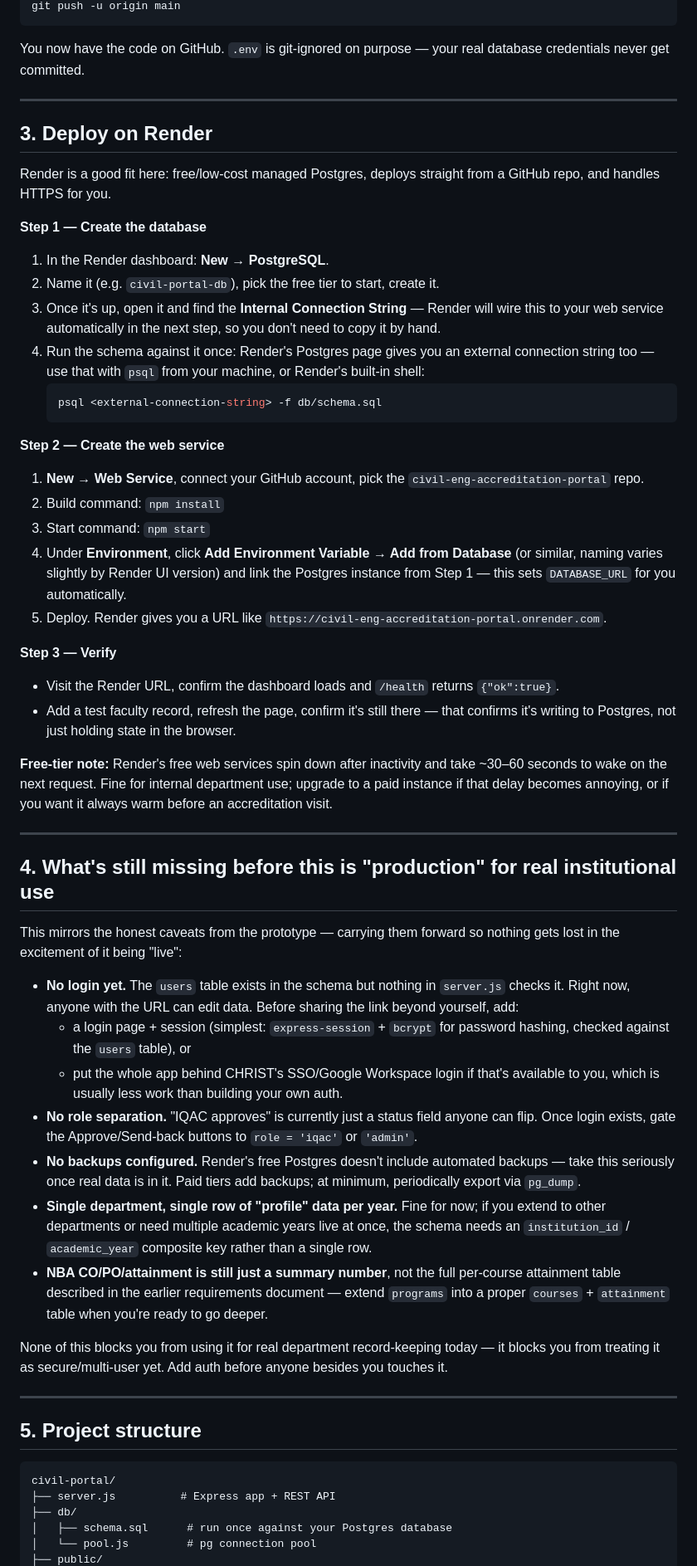
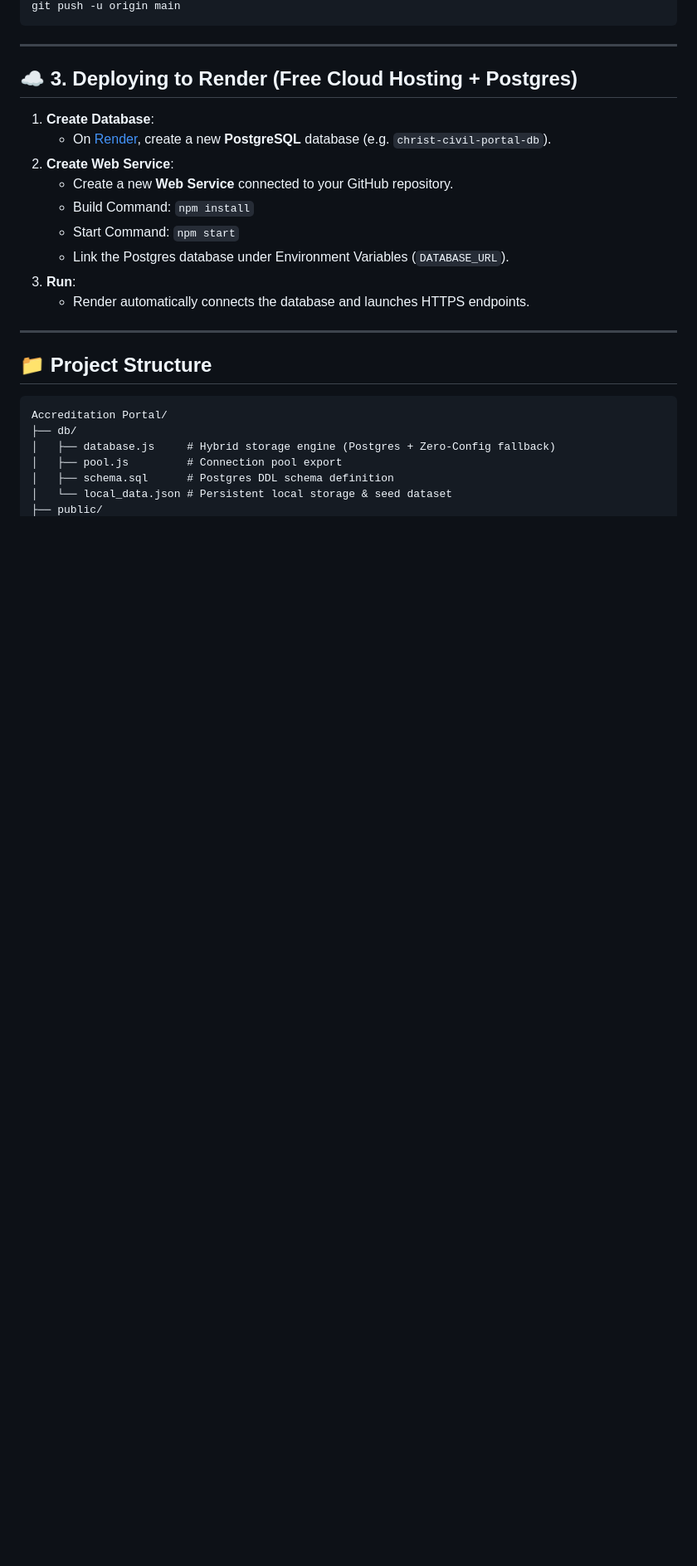
Before and after one commit to PradhanArpan/Accreditation, a Markdown page: README.md, the part around one of its changes. Shown at 83% size. Rendered like a GitHub page; blank space fills up the shorter version.

````diff
--- a/README.md
+++ b/README.md
@@ -51,60 +67,29 @@ git branch -M main
 git push -u origin main
 ```
 
-You now have the code on GitHub. `.env` is git-ignored on purpose — your real database credentials never get committed.
+---
+
+## ☁️ 3. Deploying to Render (Free Cloud Hosting + Postgres)
+
+1. **Create Database**:
+   - On [Render](https://render.com), create a new **PostgreSQL** database (e.g. `christ-civil-portal-db`).
+2. **Create Web Service**:
+   - Create a new **Web Service** connected to your GitHub repository.
+   - Build Command: `npm install`
+   - Start Command: `npm start`
+   - Link the Postgres database under Environment Variables (`DATABASE_URL`).
+3. **Run**:
+   - Render automatically connects the database and launches HTTPS endpoints.
 
 ---
 
-## 3. Deploy on Render
-
-Render is a good fit here: free/low-cost managed Postgres, deploys straight from a GitHub repo, and handles HTTPS for you.
-
-**Step 1 — Create the database**
-1. In the Render dashboard: **New → PostgreSQL**.
-2. Name it (e.g. `civil-portal-db`), pick the free tier to start, create it.
-3. Once it's up, open it and find the **Internal Connection String** — Render will wire this to your web service automatically in the next step, so you don't need to copy it by hand.
-4. Run the schema against it once: Render's Postgres page gives you an external connection string too — use that with `psql` from your machine, or Render's built-in shell:
-   ```bash
-   psql <external-connection-string> -f db/schema.sql
-   ```
-
-**Step 2 — Create the web service**
-1. **New → Web Service**, connect your GitHub account, pick the `civil-eng-accreditation-portal` repo.
-2. Build command: `npm install`
-3. Start command: `npm start`
-4. Under **Environment**, click **Add Environment Variable → Add from Database** (or similar, naming varies slightly by Render UI version) and link the Postgres instance from Step 1 — this sets `DATABASE_URL` for you automatically.
-5. Deploy. Render gives you a URL like `https://civil-eng-accreditation-portal.onrender.com`.
-
-**Step 3 — Verify**
-- Visit the Render URL, confirm the dashboard loads and `/health` returns `{"ok":true}`.
-- Add a test faculty record, refresh the page, confirm it's still there — that confirms it's writing to Postgres, not just holding state in the browser.
-
-**Free-tier note:** Render's free web services spin down after inactivity and take ~30–60 seconds to wake on the next request. Fine for internal department use; upgrade to a paid instance if that delay becomes annoying, or if you want it always warm before an accreditation visit.
-
----
-
-## 4. What's still missing before this is "production" for real institutional use
-
-This mirrors the honest caveats from the prototype — carrying them forward so nothing gets lost in the excitement of it being "live":
-
-- **No login yet.** The `users` table exists in the schema but nothing in `server.js` checks it. Right now, anyone with the URL can edit data. Before sharing the link beyond yourself, add:
-  - a login page + session (simplest: `express-session` + `bcrypt` for password hashing, checked against the `users` table), or
-  - put the whole app behind CHRIST's SSO/Google Workspace login if that's available to you, which is usually less work than building your own auth.
-- **No role separation.** "IQAC approves" is currently just a status field anyone can flip. Once login exists, gate the Approve/Send-back buttons to `role = 'iqac'` or `'admin'`.
-- **No backups configured.** Render's free Postgres doesn't include automated backups — take this seriously once real data is in it. Paid tiers add backups; at minimum, periodically export via `pg_dump`.
-- **Single department, single row of "profile" data per year.** Fine for now; if you extend to other departments or need multiple academic years live at once, the schema needs an `institution_id` / `academic_year` composite key rather than a single row.
-- **NBA CO/PO/attainment is still just a summary number**, not the full per-course attainment table described in the earlier requirements document — extend `programs` into a proper `courses` + `attainment` table when you're ready to go deeper.
-
-None of this blocks you from using it for real department record-keeping today — it blocks you from treating it as secure/multi-user yet. Add auth before anyone besides you touches it.
-
----
-
-## 5. Project structure
+## 📁 Project Structure
 
 ```
-civil-portal/
-├── server.js          # Express app + REST API
+Accreditation Portal/
 ├── db/
-│   ├── schema.sql      # run once against your Postgres database
-│   └── pool.js         # pg connection pool
+│   ├── database.js     # Hybrid storage engine (Postgres + Zero-Config fallback)
+│   ├── pool.js         # Connection pool export
+│   ├── schema.sql      # Postgres DDL schema definition
+│   └── local_data.json # Persistent local storage & seed dataset
 ├── public/
````
Also changed, not shown: other parts of README.md (+56 -37 lines).
